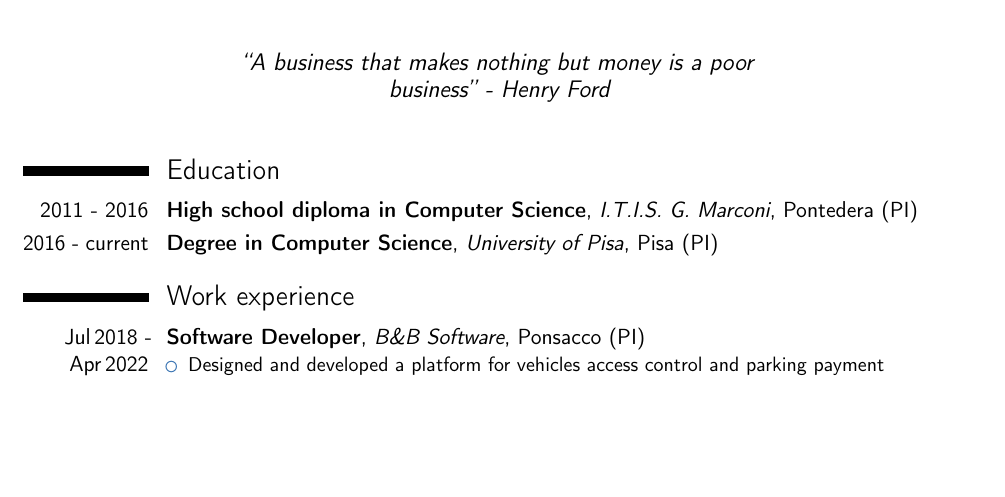
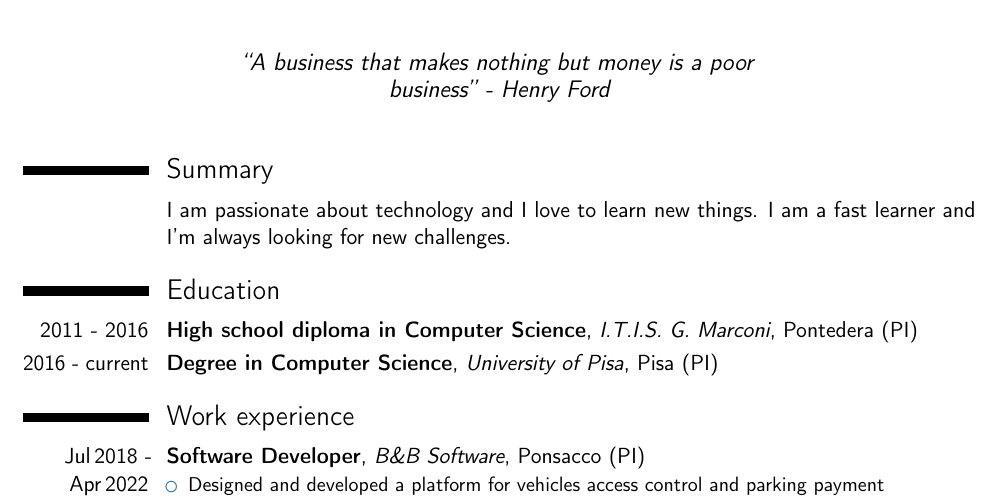
Before and after one commit to sguerrini97/cv, a LaTeX CV (main.tex): part of the page, cut so that both start at the same text, the shorter picture padded with empty space. Compiled offline with pdfLaTeX.

Commit message:
Added basic Summary section

```diff
--- a/main.tex
+++ b/main.tex
@@ -29,6 +29,12 @@
 \begin{document}
 \maketitle
 
+% Summary
+\section{Summary}
+\cvitem{}{
+    I am passionate about technology and I love to learn new things. I am a fast learner and I'm always looking for new challenges.
+}
+
 % Education
 \section{Education}
 \cventry{2011~-~2016}{High school diploma in Computer Science}{I.T.I.S. G. Marconi}{Pontedera (PI)}{}{}
```
